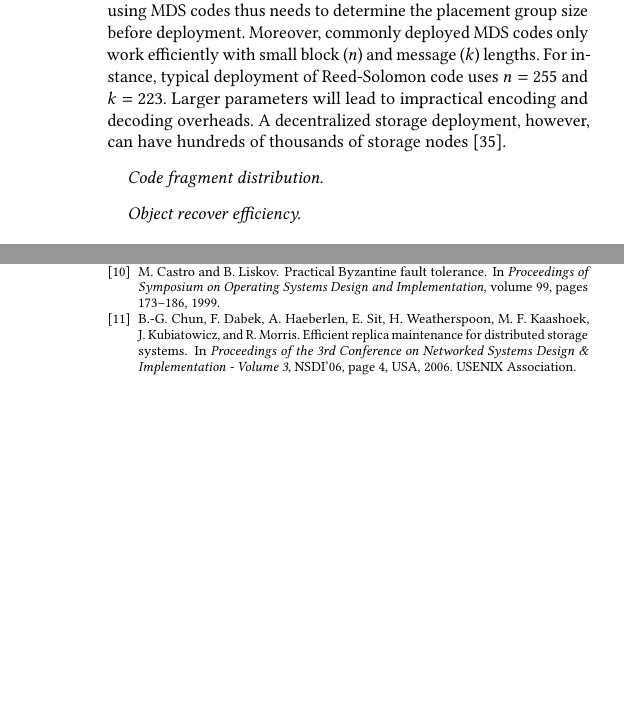
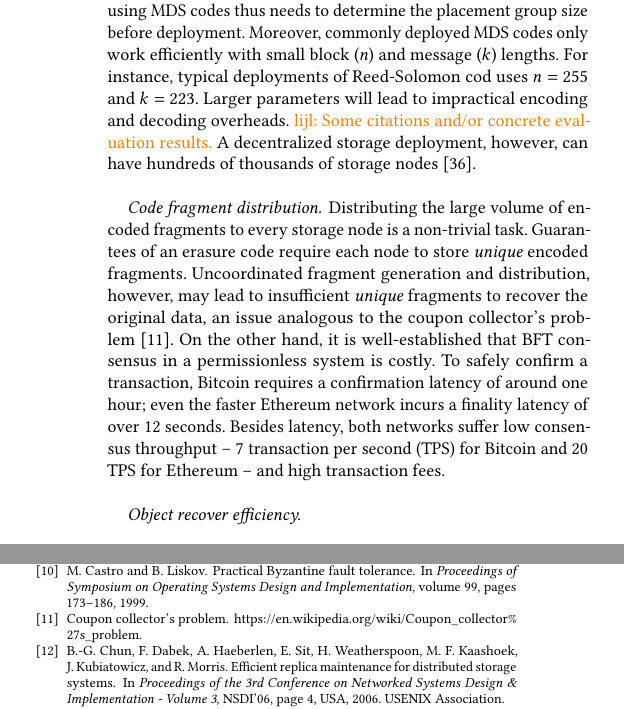
Before and after one commit to sgdxbc/dddht-paper, a LaTeX document (paper.tex, which reads sections/approach.tex): two parts of the columns of pages 4 and 6 of 7, joined at a grey line, cut so that both start at the same text, the shorter picture padded with empty space. Compiled offline with pdfLaTeX; a LaTeX package or settings file that is missing is left out.

Commit message:
approach: fragment distribution challenge

```diff
--- a/sections/approach.tex
+++ b/sections/approach.tex
@@ -51,11 +51,19 @@ Traditional maximum distance separable (MDS) erasure codes, \eg,  Reed-Solomon c
 Such codes, however, encode a \emph{fixed} number of fragments for an object given a redundancy target.
 A system using MDS codes thus needs to determine the placement group size before deployment.
 Moreover, commonly deployed MDS codes only work efficiently with small block ($n$) and message ($k$) lengths.
-For instance, typical deployment of Reed-Solomon code uses $n = 255$ and $k = 223$.
+For instance, typical deployments of Reed-Solomon cod uses $n = 255$ and $k = 223$.
 Larger parameters will lead to impractical encoding and decoding overheads.
+\lijl{Some citations and/or concrete evaluation results.}
 A decentralized storage deployment, however, can have hundreds of thousands of storage nodes~\cite{ipfs}.
 
 \paragraph{Code fragment distribution.}
+Distributing the large volume of encoded fragments to every storage node is a non-trivial task.
+Guarantees of an erasure code require each node to store \emph{unique} encoded fragments.
+Uncoordinated fragment generation and distribution, however, may lead to insufficient \emph{unique} fragments to recover the original data, an issue analogous to the coupon collector's problem~\cite{ccp}.
+On the other hand, it is well-established that BFT consensus in a permissionless system is costly.
+To safely confirm a transaction, Bitcoin requires a confirmation latency of around one hour;
+even the faster Ethereum network incurs a finality latency of over 12 seconds.
+Besides latency, both networks suffer low consensus throughput -- 7 transaction per second (TPS) for Bitcoin and 20 TPS for Ethereum -- and high transaction fees.
 
 \paragraph{Object recover efficiency.}
 
```
